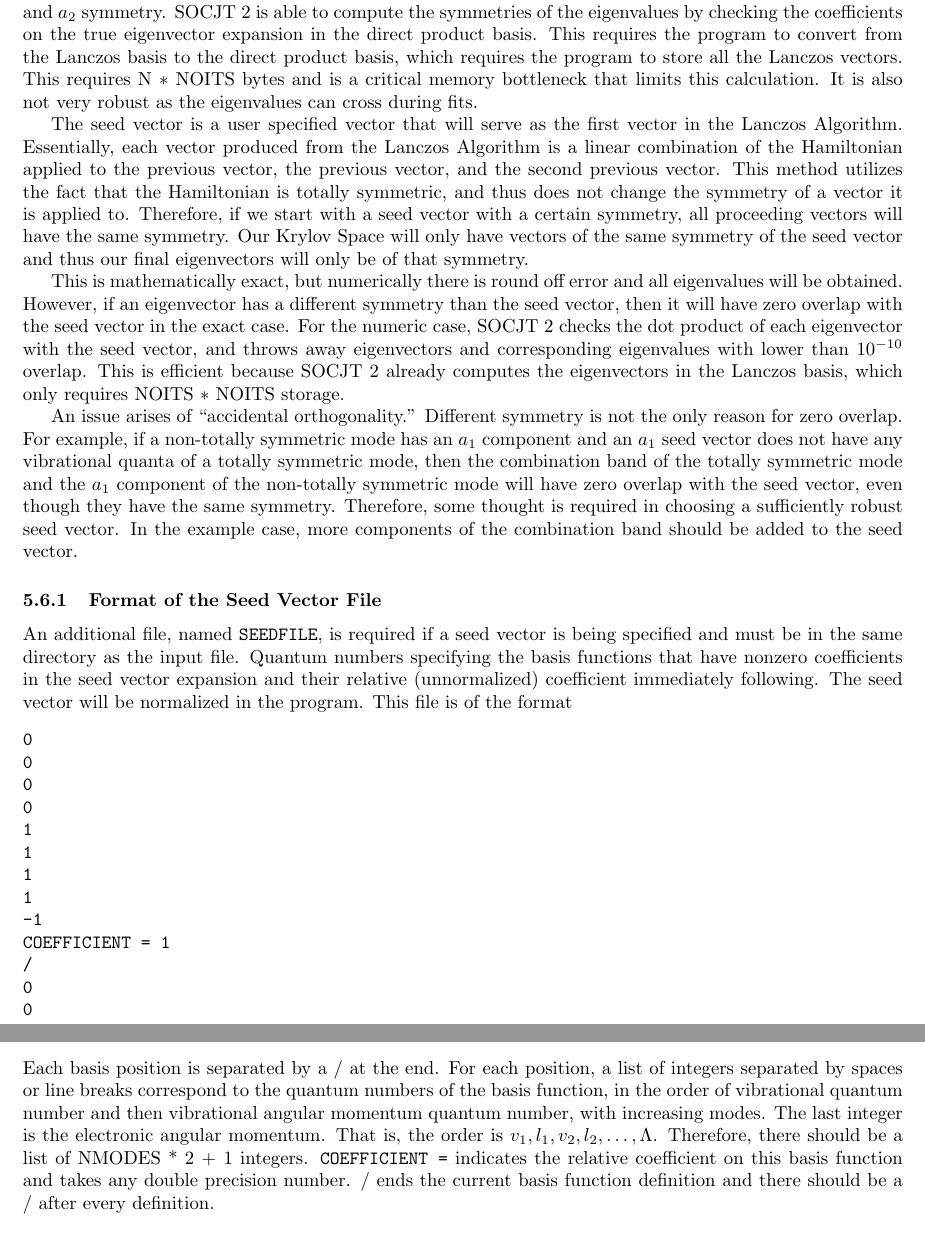
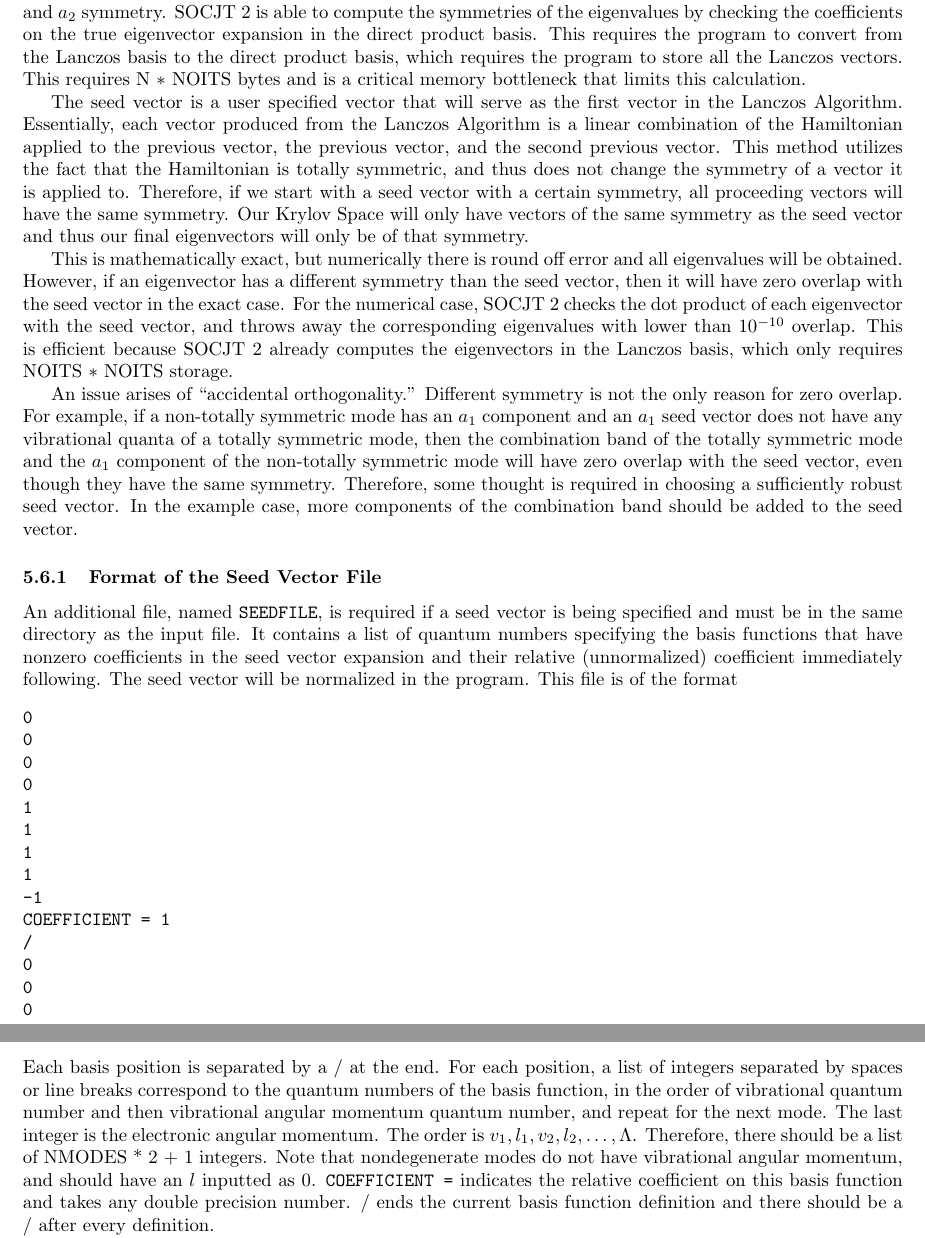
Before and after one commit to tcodd86/SOCJT_2, a LaTeX document (Manual/SOCJT 2 Manual.tex): two parts of pages 19 and 20 of 20, joined at a grey line, cut so that both start at the same text. Compiled offline with pdfLaTeX.

Commit message:
Proofread manual and reorganized some loops in the eigenvalue check

```diff
--- a/Manual/SOCJT 2 Manual.tex
+++ b/Manual/SOCJT 2 Manual.tex
@@ -1391,17 +1391,17 @@ at the end of the output of a \socjttwo\ run.
 
 \subsection{The Seed Vector}
 
-In the case of no quadratic coupling, the symmetry of eigenvalues can be determined fully from their $j$ value. However, in the case of quadratic coupling, all $j$ mod 3 are coupled and it is difficult to distinguish between $a_1$ and $a_2$ symmetry. SOCJT 2 is able to compute the symmetries of the eigenvalues by checking the coefficients on the true eigenvector expansion in the direct product basis. This requires the program to convert from the Lanczos basis to the direct product basis, which requires the program to store all the Lanczos vectors. This requires N $*$ NOITS bytes and is a critical memory bottleneck that limits this calculation. It is also not very robust as the eigenvalues can cross during fits.
+In the case of no quadratic coupling, the symmetry of eigenvalues can be determined fully from their $j$ value. However, in the case of quadratic coupling, all $j$ mod 3 are coupled and it is difficult to distinguish between $a_1$ and $a_2$ symmetry. SOCJT 2 is able to compute the symmetries of the eigenvalues by checking the coefficients on the true eigenvector expansion in the direct product basis. This requires the program to convert from the Lanczos basis to the direct product basis, which requires the program to store all the Lanczos vectors. This requires N $*$ NOITS bytes and is a critical memory bottleneck that limits this calculation.
 
-The seed vector is a user specified vector that will serve as the first vector in the Lanczos Algorithm. Essentially, each vector produced from the Lanczos Algorithm is a linear combination of the Hamiltonian applied to the previous vector, the previous vector, and the second previous vector. This method utilizes the fact that the Hamiltonian is totally symmetric, and thus does not change the symmetry of a vector it is applied to. Therefore, if we start with a seed vector with a certain symmetry, all proceeding vectors will have the same symmetry. Our Krylov Space will only have vectors of the same symmetry of the seed vector and thus our final eigenvectors will only be of that symmetry.
+The seed vector is a user specified vector that will serve as the first vector in the Lanczos Algorithm. Essentially, each vector produced from the Lanczos Algorithm is a linear combination of the Hamiltonian applied to the previous vector, the previous vector, and the second previous vector. This method utilizes the fact that the Hamiltonian is totally symmetric, and thus does not change the symmetry of a vector it is applied to. Therefore, if we start with a seed vector with a certain symmetry, all proceeding vectors will have the same symmetry. Our Krylov Space will only have vectors of the same symmetry as the seed vector and thus our final eigenvectors will only be of that symmetry.
 
-This is mathematically exact, but numerically there is round off error and all eigenvalues will be obtained. However, if an eigenvector has a different symmetry than the seed vector, then it will have zero overlap with the seed vector in the exact case. For the numeric case, SOCJT 2 checks the dot product of each eigenvector with the seed vector, and throws away eigenvectors and corresponding eigenvalues with lower than $10^{-10}$ overlap. This is efficient because SOCJT 2 already computes the eigenvectors in the Lanczos basis, which only requires NOITS $*$ NOITS storage.
+This is mathematically exact, but numerically there is round off error and all eigenvalues will be obtained. However, if an eigenvector has a different symmetry than the seed vector, then it will have zero overlap with the seed vector in the exact case. For the numerical case, SOCJT 2 checks the dot product of each eigenvector with the seed vector, and throws away the corresponding eigenvalues with lower than $10^{-10}$ overlap. This is efficient because SOCJT 2 already computes the eigenvectors in the Lanczos basis, which only requires NOITS $*$ NOITS storage.
 
 An issue arises of ``accidental orthogonality.'' Different symmetry is not the only reason for zero overlap. For example, if a non-totally symmetric mode has an $a_1$ component and an $a_1$ seed vector does not have any vibrational quanta of a totally symmetric mode, then the combination band of the totally symmetric mode and the $a_1$ component of the non-totally symmetric mode will have zero overlap with the seed vector, even though they have the same symmetry. Therefore, some thought is required in choosing a sufficiently robust seed vector. In the example case, more components of the combination band should be added to the seed vector.
 
 \subsubsection{Format of the Seed Vector File} \label{seedformat}
 
-An additional file, named {\tt SEEDFILE}, is required if a seed vector is being specified and must be in the same directory as the input file. Quantum numbers specifying the basis functions that have nonzero coefficients in the seed vector expansion and their relative (unnormalized) coefficient immediately following. The seed vector will be normalized in the program.
+An additional file, named {\tt SEEDFILE}, is required if a seed vector is being specified and must be in the same directory as the input file. It contains a list of quantum numbers specifying the basis functions that have nonzero coefficients in the seed vector expansion and their relative (unnormalized) coefficient immediately following. The seed vector will be normalized in the program.
 This file is of the format
 \begin{verbatim}
 0
@@ -1432,7 +1432,7 @@ For example, this file would correspond to the seed vector
 	\frac{1}{\sqrt{2}}|0,0\rangle |0,0\rangle |1,1\rangle |1,1 \rangle |-1\rangle +
 	\frac{1}{\sqrt{2}}|0,0\rangle |0,0\rangle |1,-1\rangle |1,-1 \rangle |1\rangle
 \end{align*}
-Each basis position is separated by a / at the end. For each position, a list of integers separated by spaces or line breaks correspond to the quantum numbers of the basis function, in the order of vibrational quantum number and then vibrational angular momentum quantum number, with increasing modes. The last integer is the electronic angular momentum. That is, the order is $v_1, l_1, v_2, l_2, \ldots, \Lambda$. Therefore, there should be a list of NMODES * 2 + 1 integers. \texttt{COEFFICIENT =} indicates the relative coefficient on this basis function and takes any double precision number. / ends the current basis function definition and there should be a / after every definition.
+Each basis position is separated by a / at the end. For each position, a list of integers separated by spaces or line breaks correspond to the quantum numbers of the basis function, in the order of vibrational quantum number and then vibrational angular momentum quantum number, and repeat for the next mode. The last integer is the electronic angular momentum. The order is $v_1, l_1, v_2, l_2, \ldots, \Lambda$. Therefore, there should be a list of NMODES * 2 + 1 integers. Note that nondegenerate modes do not have vibrational angular momentum, and should have an $l$ inputted as 0. \texttt{COEFFICIENT =} indicates the relative coefficient on this basis function and takes any double precision number. / ends the current basis function definition and there should be a / after every definition.
 
 Currently, the only check that the seed vector is inputted incorrectly is triggered when the program is told to run a calculation with a seed vector with nonzero coefficient at the 0 position. This is because any impossible inputs will default to 0.
 \bibliographystyle{unsrt}
```
Also changed, not shown: Manual/SOCJT 2 Manual.tex (2 more changed lines), 3 other files.
